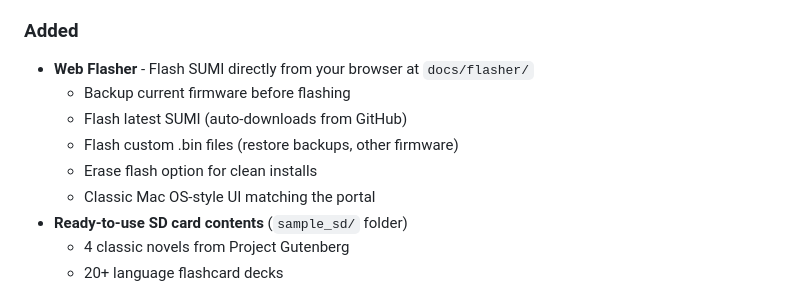
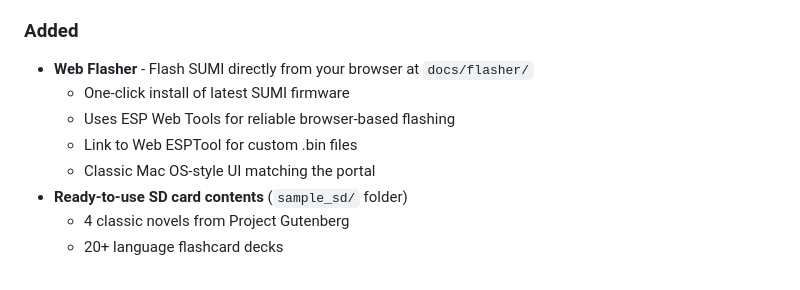
Before and after one commit to psychoplath9450/SUMI, a Markdown page: CHANGELOG.md, the part around the change. GitHub-like rendering.

```diff
--- a/CHANGELOG.md
+++ b/CHANGELOG.md
@@ -11,10 +11,9 @@ All notable changes to this project will be documented in this file.
 
 ### Added
 - **Web Flasher** - Flash SUMI directly from your browser at `docs/flasher/`
-  - Backup current firmware before flashing
-  - Flash latest SUMI (auto-downloads from GitHub)
-  - Flash custom .bin files (restore backups, other firmware)
-  - Erase flash option for clean installs
+  - One-click install of latest SUMI firmware
+  - Uses ESP Web Tools for reliable browser-based flashing
+  - Link to Web ESPTool for custom .bin files
   - Classic Mac OS-style UI matching the portal
 - **Ready-to-use SD card contents** (`sample_sd/` folder)
   - 4 classic novels from Project Gutenberg
```
Also changed, not shown: README.md (+6 -6 lines), docs/images/web_flasher.png, 1 other file.
